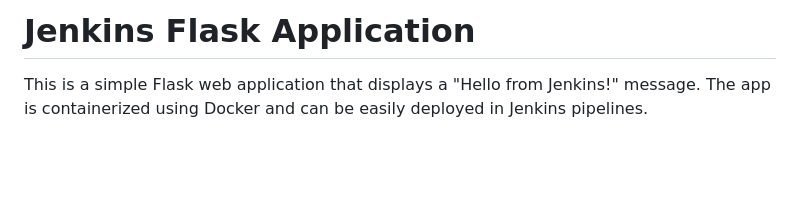
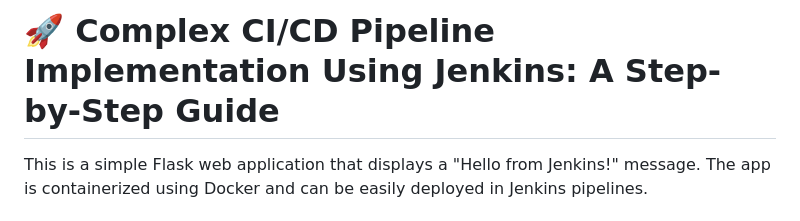
Before and after one commit to r0han01/Jenkins-Flask-Application, a Markdown page: README.md, the part around the change. Rendered like a GitHub page; blank space fills up the shorter version.

```diff
--- a/README.md
+++ b/README.md
@@ -1,4 +1,4 @@
-# Jenkins Flask Application
+# 🚀 Complex CI/CD Pipeline Implementation Using Jenkins: A Step-by-Step Guide
 
 This is a simple Flask web application that displays a "Hello from Jenkins!" message. The app is containerized using Docker and can be easily deployed in Jenkins pipelines.
 
```
